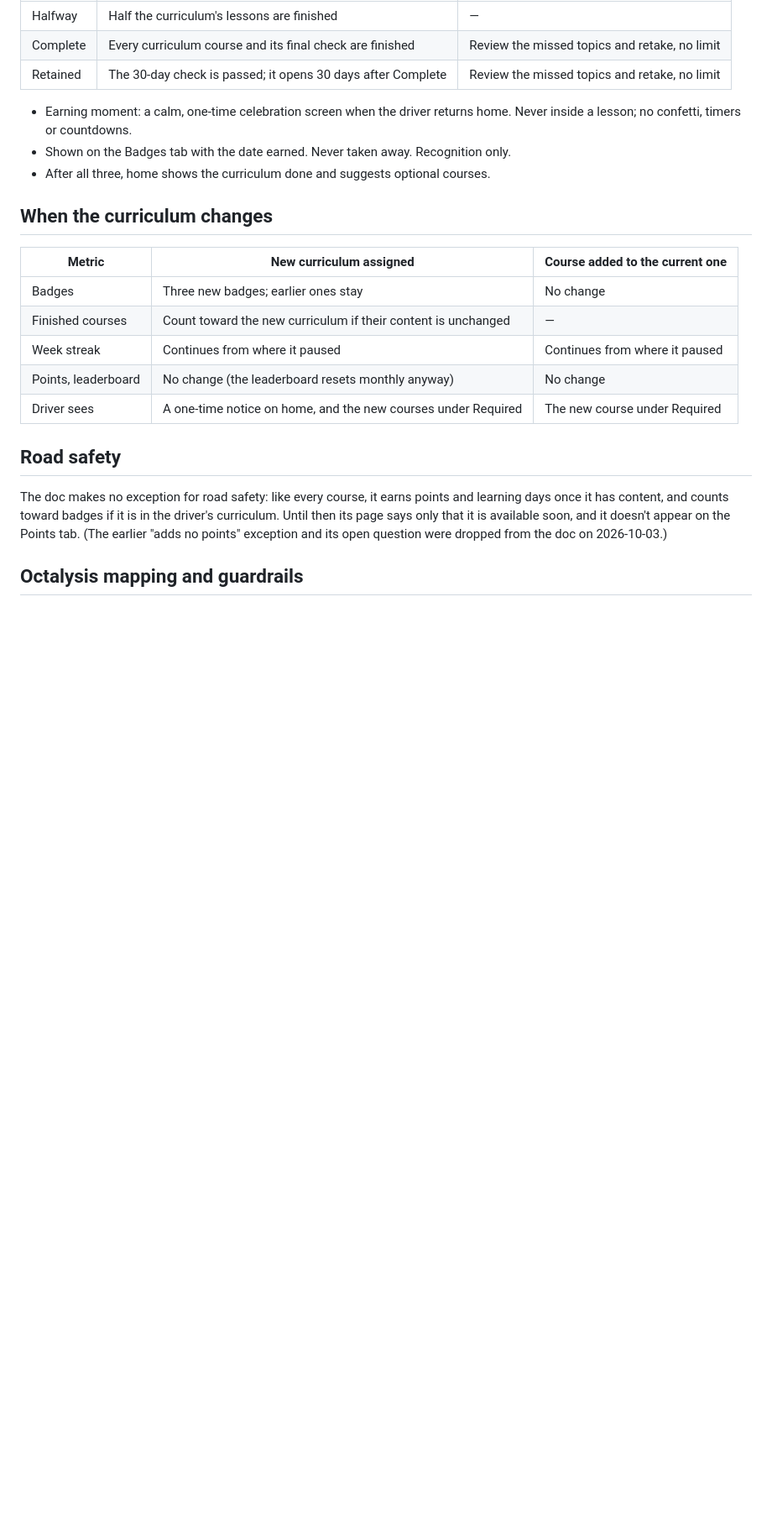
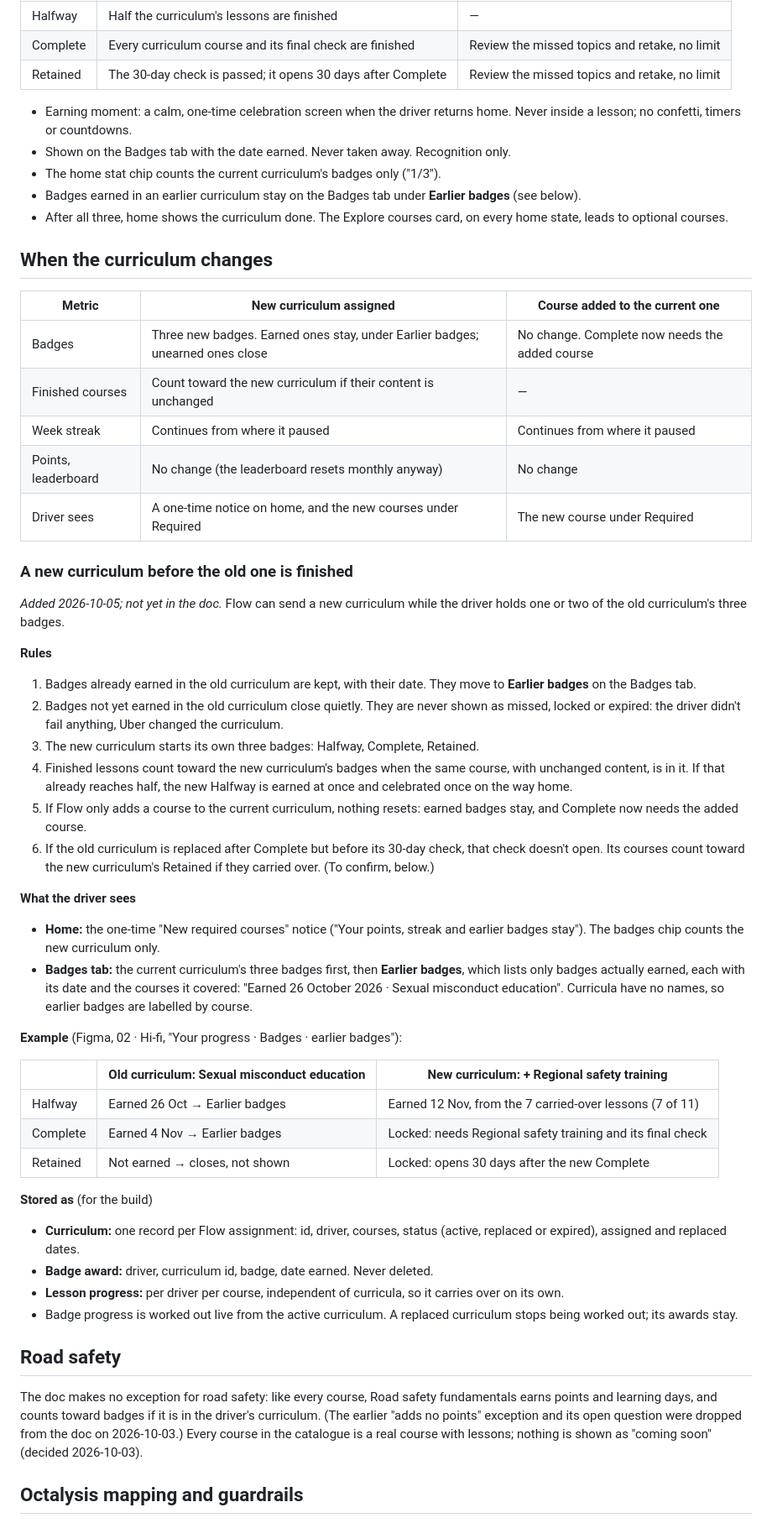
Before and after one commit to arsalidrees-a11y/uber-openedx-pilot, a Markdown page: GAMIFICATION-PLAN.md, the part around one of its changes. Shown at 84% size. GitHub-like rendering; blank space fills up the shorter version.

```diff
--- a/GAMIFICATION-PLAN.md
+++ b/GAMIFICATION-PLAN.md
@@ -77,21 +77,72 @@ Three per curriculum, earned in order. Only curriculum courses count.
 
 - Earning moment: a calm, one-time celebration screen when the driver returns home. Never inside a lesson; no confetti, timers or countdowns.
 - Shown on the Badges tab with the date earned. Never taken away. Recognition only.
-- After all three, home shows the curriculum done and suggests optional courses.
+- The home stat chip counts the current curriculum's badges only ("1/3").
+- Badges earned in an earlier curriculum stay on the Badges tab under **Earlier badges** (see below).
+- After all three, home shows the curriculum done. The Explore courses card, on every home state, leads to optional courses.
 
 ## When the curriculum changes
 
 | Metric | New curriculum assigned | Course added to the current one |
 |---|---|---|
-| Badges | Three new badges; earlier ones stay | No change |
+| Badges | Three new badges. Earned ones stay, under Earlier badges; unearned ones close | No change. Complete now needs the added course |
 | Finished courses | Count toward the new curriculum if their content is unchanged | — |
 | Week streak | Continues from where it paused | Continues from where it paused |
 | Points, leaderboard | No change (the leaderboard resets monthly anyway) | No change |
 | Driver sees | A one-time notice on home, and the new courses under Required | The new course under Required |
 
+### A new curriculum before the old one is finished
+
+*Added 2026-10-05; not yet in the doc.* Flow can send a new curriculum while the
+driver holds one or two of the old curriculum's three badges.
+
+**Rules**
+
+1. Badges already earned in the old curriculum are kept, with their date. They
+   move to **Earlier badges** on the Badges tab.
+2. Badges not yet earned in the old curriculum close quietly. They are never
+   shown as missed, locked or expired: the driver didn't fail anything, Uber
+   changed the curriculum.
+3. The new curriculum starts its own three badges: Halfway, Complete, Retained.
+4. Finished lessons count toward the new curriculum's badges when the same
+   course, with unchanged content, is in it. If that already reaches half, the
+   new Halfway is earned at once and celebrated once on the way home.
+5. If Flow only adds a course to the current curriculum, nothing resets:
+   earned badges stay, and Complete now needs the added course.
+6. If the old curriculum is replaced after Complete but before its 30-day
+   check, that check doesn't open. Its courses count toward the new
+   curriculum's Retained if they carried over. (To confirm, below.)
+
+**What the driver sees**
+
+- **Home:** the one-time "New required courses" notice ("Your points, streak
+  and earlier badges stay"). The badges chip counts the new curriculum only.
+- **Badges tab:** the current curriculum's three badges first, then **Earlier
+  badges**, which lists only badges actually earned, each with its date and the
+  courses it covered: "Earned 26 October 2026 · Sexual misconduct education".
+  Curricula have no names, so earlier badges are labelled by course.
+
+**Example** (Figma, 02 · Hi-fi, "Your progress · Badges · earlier badges"):
+
+| | Old curriculum: Sexual misconduct education | New curriculum: + Regional safety training |
+|---|---|---|
+| Halfway | Earned 26 Oct → Earlier badges | Earned 12 Nov, from the 7 carried-over lessons (7 of 11) |
+| Complete | Earned 4 Nov → Earlier badges | Locked: needs Regional safety training and its final check |
+| Retained | Not earned → closes, not shown | Locked: opens 30 days after the new Complete |
+
+**Stored as** (for the build)
+
+- **Curriculum:** one record per Flow assignment: id, driver, courses, status
+  (active, replaced or expired), assigned and replaced dates.
+- **Badge award:** driver, curriculum id, badge, date earned. Never deleted.
+- **Lesson progress:** per driver per course, independent of curricula, so it
+  carries over on its own.
+- Badge progress is worked out live from the active curriculum. A replaced
+  curriculum stops being worked out; its awards stay.
+
 ## Road safety
 
-The doc makes no exception for road safety: like every course, it earns points and learning days once it has content, and counts toward badges if it is in the driver's curriculum. Until then its page says only that it is available soon, and it doesn't appear on the Points tab. (The earlier "adds no points" exception and its open question were dropped from the doc on 2026-10-03.)
+The doc makes no exception for road safety: like every course, Road safety fundamentals earns points and learning days, and counts toward badges if it is in the driver's curriculum. (The earlier "adds no points" exception and its open question were dropped from the doc on 2026-10-03.) Every course in the catalogue is a real course with lessons; nothing is shown as "coming soon" (decided 2026-10-03).
 
 ## Octalysis mapping and guardrails
 
```
Also changed, not shown: other parts of GAMIFICATION-PLAN.md (+35 -4 lines).
